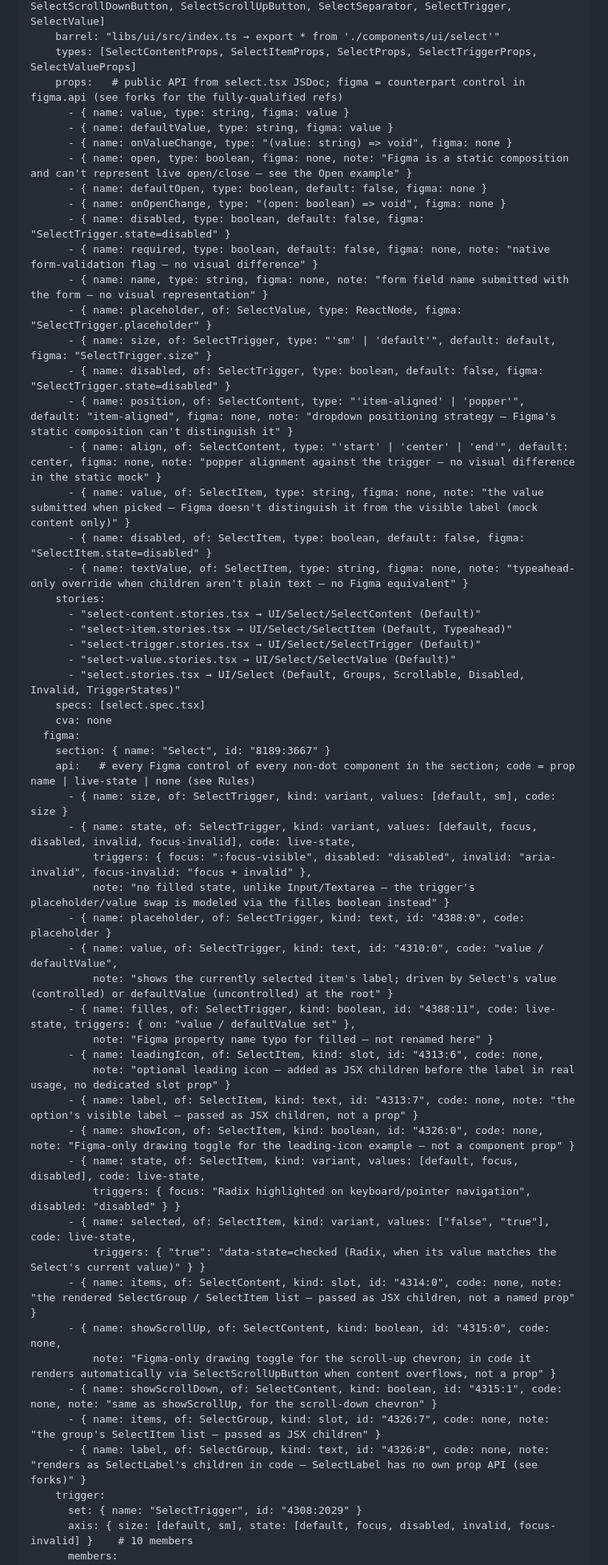
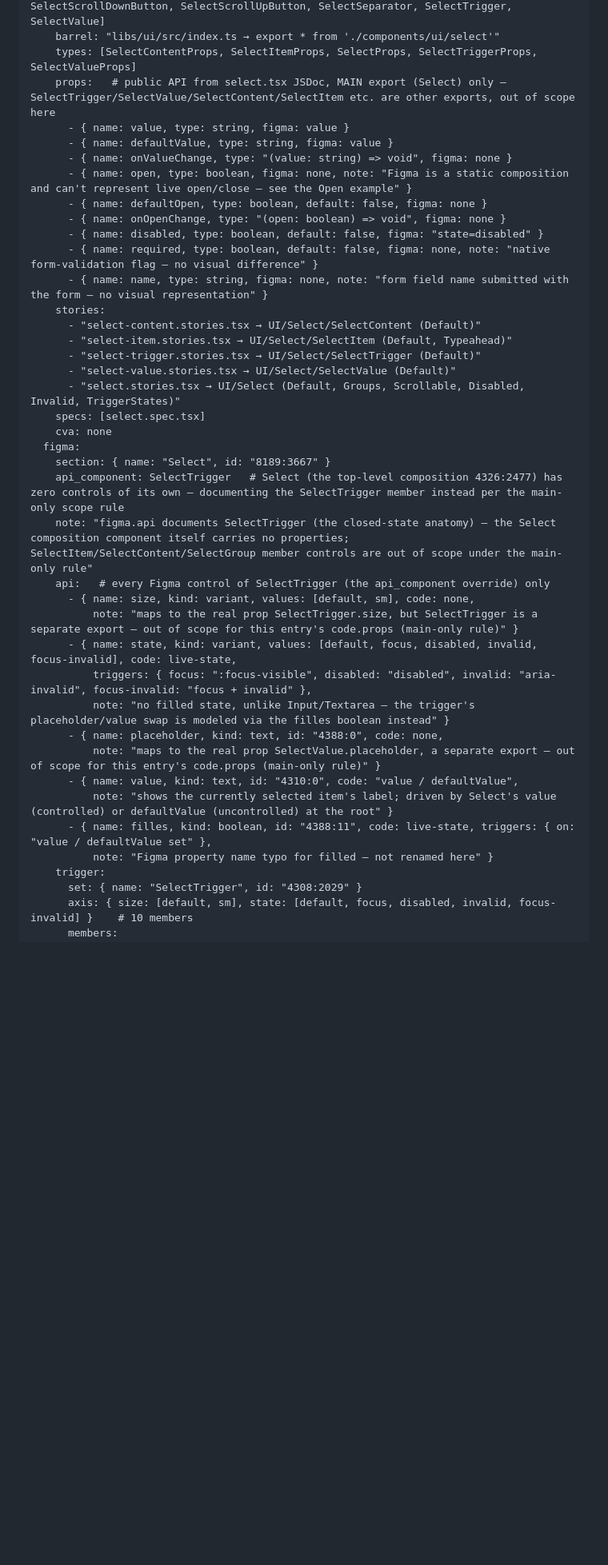
Before and after one commit to nmedias/agentport, a Markdown page: design-docs/design-system/components-reference.md, the part around one of its changes. Shown at 80% size. Rendered like a GitHub page; blank space fills up the shorter version.

Commit message:
docs(catalog): forms-a — rework InputGroup, Select, Field to the main-only scope rule

```diff
--- a/design-docs/design-system/components-reference.md
+++ b/design-docs/design-system/components-reference.md
@@ -1053,24 +1035,16 @@ open:
     exports: [Select, SelectContent, SelectGroup, SelectItem, SelectLabel, SelectScrollDownButton, SelectScrollUpButton, SelectSeparator, SelectTrigger, SelectValue]
     barrel: "libs/ui/src/index.ts → export * from './components/ui/select'"
     types: [SelectContentProps, SelectItemProps, SelectProps, SelectTriggerProps, SelectValueProps]
-    props:   # public API from select.tsx JSDoc; figma = counterpart control in figma.api (see forks for the fully-qualified refs)
+    props:   # public API from select.tsx JSDoc, MAIN export (Select) only — SelectTrigger/SelectValue/SelectContent/SelectItem etc. are other exports, out of scope here
       - { name: value, type: string, figma: value }
       - { name: defaultValue, type: string, figma: value }
       - { name: onValueChange, type: "(value: string) => void", figma: none }
       - { name: open, type: boolean, figma: none, note: "Figma is a static composition and can't represent live open/close — see the Open example" }
       - { name: defaultOpen, type: boolean, default: false, figma: none }
       - { name: onOpenChange, type: "(open: boolean) => void", figma: none }
-      - { name: disabled, type: boolean, default: false, figma: "SelectTrigger.state=disabled" }
+      - { name: disabled, type: boolean, default: false, figma: "state=disabled" }
       - { name: required, type: boolean, default: false, figma: none, note: "native form-validation flag — no visual difference" }
       - { name: name, type: string, figma: none, note: "form field name submitted with the form — no visual representation" }
-      - { name: placeholder, of: SelectValue, type: ReactNode, figma: "SelectTrigger.placeholder" }
-      - { name: size, of: SelectTrigger, type: "'sm' | 'default'", default: default, figma: "SelectTrigger.size" }
-      - { name: disabled, of: SelectTrigger, type: boolean, default: false, figma: "SelectTrigger.state=disabled" }
-      - { name: position, of: SelectContent, type: "'item-aligned' | 'popper'", default: "item-aligned", figma: none, note: "dropdown positioning strategy — Figma's static composition can't distinguish it" }
-      - { name: align, of: SelectContent, type: "'start' | 'center' | 'end'", default: center, figma: none, note: "popper alignment against the trigger — no visual difference in the static mock" }
-      - { name: value, of: SelectItem, type: string, figma: none, note: "the value submitted when picked — Figma doesn't distinguish it from the visible label (mock content only)" }
-      - { name: disabled, of: SelectItem, type: boolean, default: false, figma: "SelectItem.state=disabled" }
-      - { name: textValue, of: SelectItem, type: string, figma: none, note: "typeahead-only override when children aren't plain text — no Figma equivalent" }
     stories:
       - "select-content.stories.tsx → UI/Select/SelectContent (Default)"
       - "select-item.stories.tsx → UI/Select/SelectItem (Default, Typeahead)"
@@ -1081,30 +1055,20 @@ open:
     cva: none
   figma:
     section: { name: "Select", id: "8189:3667" }
-    api:   # every Figma control of every non-dot component in the section; code = prop name | live-state | none (see Rules)
-      - { name: size, of: SelectTrigger, kind: variant, values: [default, sm], code: size }
-      - { name: state, of: SelectTrigger, kind: variant, values: [default, focus, disabled, invalid, focus-invalid], code: live-state,
+    api_component: SelectTrigger   # Select (the top-level composition 4326:2477) has zero controls of its own — documenting the SelectTrigger member instead per the main-only scope rule
+    note: "figma.api documents SelectTrigger (the closed-state anatomy) — the Select composition component itself carries no properties; SelectItem/SelectContent/SelectGroup member controls are out of scope under the main-only rule"
+    api:   # every Figma control of SelectTrigger (the api_component override) only
+      - { name: size, kind: variant, values: [default, sm], code: none,
+          note: "maps to the real prop SelectTrigger.size, but SelectTrigger is a separate export — out of scope for this entry's code.props (main-only rule)" }
+      - { name: state, kind: variant, values: [default, focus, disabled, invalid, focus-invalid], code: live-state,
           triggers: { focus: ":focus-visible", disabled: "disabled", invalid: "aria-invalid", focus-invalid: "focus + invalid" },
           note: "no filled state, unlike Input/Textarea — the trigger's placeholder/value swap is modeled via the filles boolean instead" }
-      - { name: placeholder, of: SelectTrigger, kind: text, id: "4388:0", code: placeholder }
-      - { name: value, of: SelectTrigger, kind: text, id: "4310:0", code: "value / defaultValue",
+      - { name: placeholder, kind: text, id: "4388:0", code: none,
+          note: "maps to the real prop SelectValue.placeholder, a separate export — out of scope for this entry's code.props (main-only rule)" }
+      - { name: value, kind: text, id: "4310:0", code: "value / defaultValue",
           note: "shows the currently selected item's label; driven by Select's value (controlled) or defaultValue (uncontrolled) at the root" }
-      - { name: filles, of: SelectTrigger, kind: boolean, id: "4388:11", code: live-state, triggers: { on: "value / defaultValue set" },
+      - { name: filles, kind: boolean, id: "4388:11", code: live-state, triggers: { on: "value / defaultValue set" },
           note: "Figma property name typo for filled — not renamed here" }
-      - { name: leadingIcon, of: SelectItem, kind: slot, id: "4313:6", code: none,
-          note: "optional leading icon — added as JSX children before the label in real usage, no dedicated slot prop" }
-      - { name: label, of: SelectItem, kind: text, id: "4313:7", code: none, note: "the option's visible label — passed as JSX children, not a prop" }
-      - { name: showIcon, of: SelectItem, kind: boolean, id: "4326:0", code: none, note: "Figma-only drawing toggle for the leading-icon example — not a component prop" }
-      - { name: state, of: SelectItem, kind: variant, values: [default, focus, disabled], code: live-state,
-          triggers: { focus: "Radix highlighted on keyboard/pointer navigation", disabled: "disabled" } }
-      - { name: selected, of: SelectItem, kind: variant, values: ["false", "true"], code: live-state,
-          triggers: { "true": "data-state=checked (Radix, when its value matches the Select's current value)" } }
-      - { name: items, of: SelectContent, kind: slot, id: "4314:0", code: none, note: "the rendered SelectGroup / SelectItem list — passed as JSX children, not a named prop" }
-      - { name: showScrollUp, of: SelectContent, kind: boolean, id: "4315:0", code: none,
-          note: "Figma-only drawing toggle for the scroll-up chevron; in code it renders automatically via SelectScrollUpButton when content overflows, not a prop" }
-      - { name: showScrollDown, of: SelectContent, kind: boolean, id: "4315:1", code: none, note: "same as showScrollUp, for the scroll-down chevron" }
-      - { name: items, of: SelectGroup, kind: slot, id: "4326:7", code: none, note: "the group's SelectItem list — passed as JSX children" }
-      - { name: label, of: SelectGroup, kind: text, id: "4326:8", code: none, note: "renders as SelectLabel's children in code — SelectLabel has no own prop API (see forks)" }
     trigger:
       set: { name: "SelectTrigger", id: "4308:2029" }
       axis: { size: [default, sm], state: [default, focus, disabled, invalid, focus-invalid] }    # 10 members
```
Also changed, not shown: other parts of design-docs/design-system/components-reference.md (+4 -22 lines).
